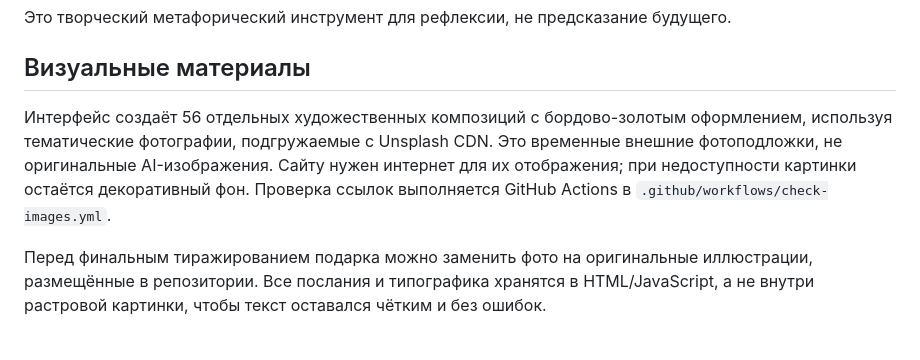
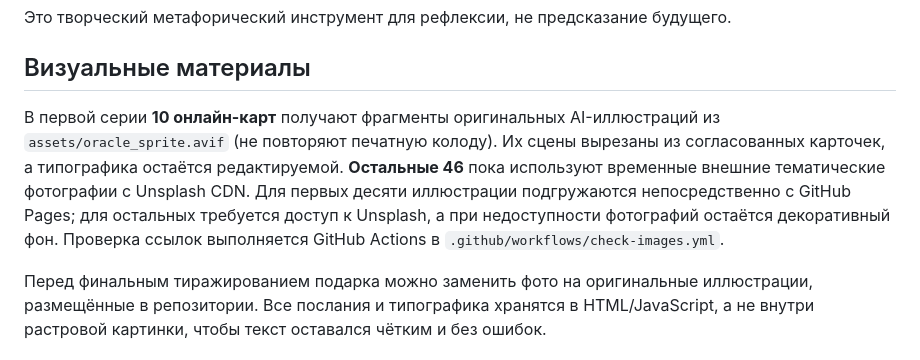
Before and after one commit to Tatakomotako/marshrut-postroen, a Markdown page: README.md, the part around the change. GitHub-like rendering.

Commit message:
Document deployment of the first ten original online-card illustrations

```diff
--- a/README.md
+++ b/README.md
@@ -28,6 +28,6 @@
 
 ## Визуальные материалы
 
-Интерфейс создаёт 56 отдельных художественных композиций с бордово-золотым оформлением, используя тематические фотографии, подгружаемые с Unsplash CDN. Это временные внешние фотоподложки, не оригинальные AI-изображения. Сайту нужен интернет для их отображения; при недоступности картинки остаётся декоративный фон. Проверка ссылок выполняется GitHub Actions в `.github/workflows/check-images.yml`.
+В первой серии **10 онлайн-карт** получают фрагменты оригинальных AI-иллюстраций из `assets/oracle_sprite.avif` (не повторяют печатную колоду). Их сцены вырезаны из согласованных карточек, а типографика остаётся редактируемой. **Остальные 46** пока используют временные внешние тематические фотографии с Unsplash CDN. Для первых десяти иллюстрации подгружаются непосредственно с GitHub Pages; для остальных требуется доступ к Unsplash, а при недоступности фотографий остаётся декоративный фон. Проверка ссылок выполняется GitHub Actions в `.github/workflows/check-images.yml`.
 
 Перед финальным тиражированием подарка можно заменить фото на оригинальные иллюстрации, размещённые в репозитории. Все послания и типографика хранятся в HTML/JavaScript, а не внутри растровой картинки, чтобы текст оставался чётким и без ошибок.
```
